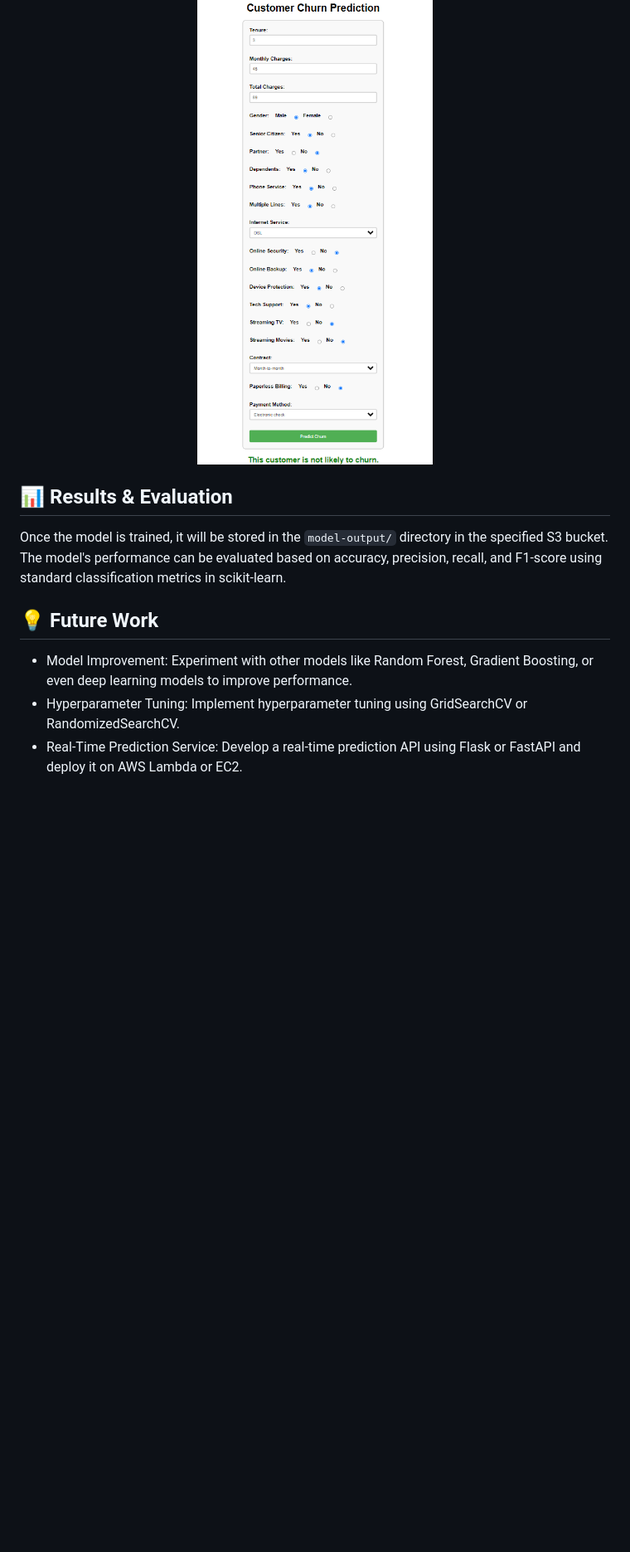
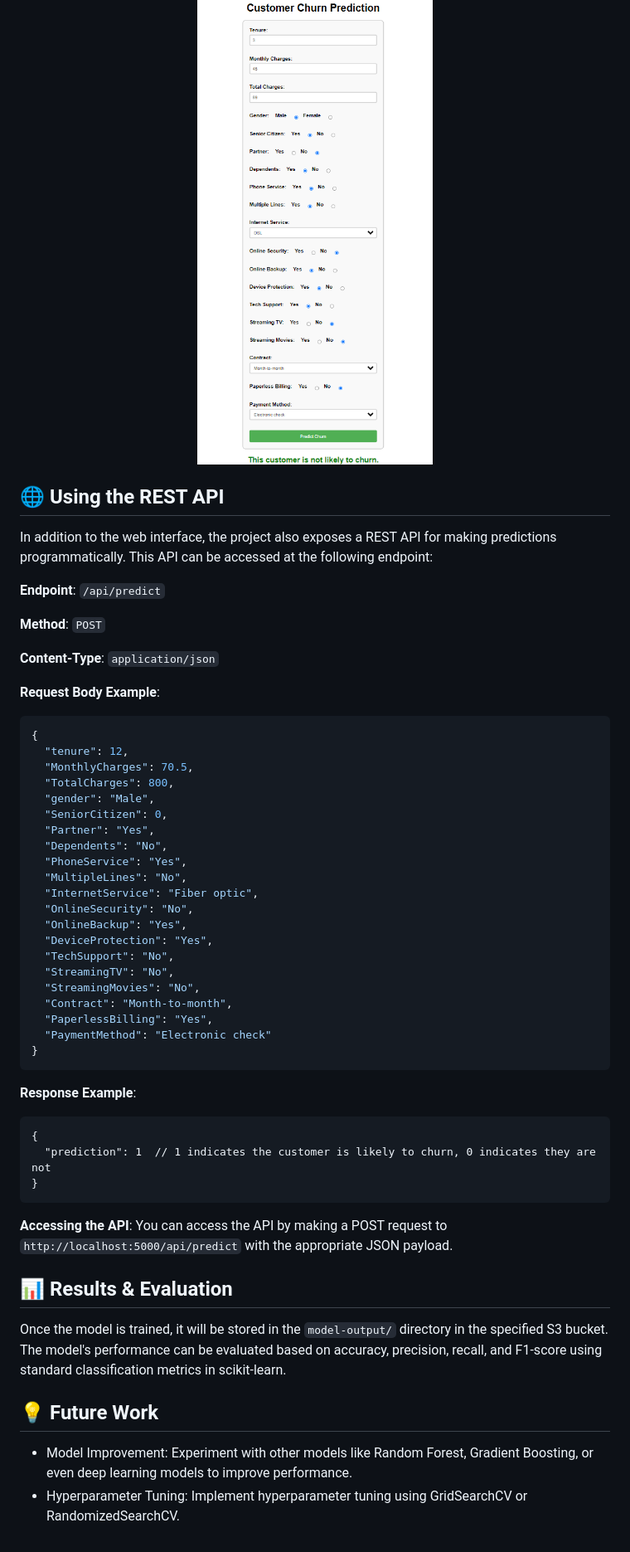
Before and after one commit to aravinda-1402/Customer-Churn-Prediction, a Markdown page: README.md, the part around one of its changes. Shown at 83% size. GitHub-like rendering; blank space fills up the shorter version.

````diff
--- a/README.md
+++ b/README.md
@@ -102,10 +103,53 @@ The Flask app is deployed as a Docker container and serves the predictions based
   <img src="UI.png" alt="Pipeline" width="100%">
 </div>
 
+## 🌐 Using the REST API
+
+In addition to the web interface, the project also exposes a REST API for making predictions programmatically. This API can be accessed at the following endpoint:
+
+**Endpoint**: `/api/predict`
+
+**Method**: `POST`
+
+**Content-Type**: `application/json`
+
+**Request Body Example**:
+```json
+{
+  "tenure": 12,
+  "MonthlyCharges": 70.5,
+  "TotalCharges": 800,
+  "gender": "Male",
+  "SeniorCitizen": 0,
+  "Partner": "Yes",
+  "Dependents": "No",
+  "PhoneService": "Yes",
+  "MultipleLines": "No",
+  "InternetService": "Fiber optic",
+  "OnlineSecurity": "No",
+  "OnlineBackup": "Yes",
+  "DeviceProtection": "Yes",
+  "TechSupport": "No",
+  "StreamingTV": "No",
+  "StreamingMovies": "No",
+  "Contract": "Month-to-month",
+  "PaperlessBilling": "Yes",
+  "PaymentMethod": "Electronic check"
+}
+```
+**Response Example**:
+```
+{
+  "prediction": 1  // 1 indicates the customer is likely to churn, 0 indicates they are not
+}
+```
+
+**Accessing the API**:
+You can access the API by making a POST request to `http://localhost:5000/api/predict` with the appropriate JSON payload.
+
 ## 📊 Results & Evaluation
 Once the model is trained, it will be stored in the `model-output/` directory in the specified S3 bucket. The model's performance can be evaluated based on accuracy, precision, recall, and F1-score using standard classification metrics in scikit-learn.
 
 ## 💡 Future Work
 * Model Improvement: Experiment with other models like Random Forest, Gradient Boosting, or even deep learning models to improve performance.
 * Hyperparameter Tuning: Implement hyperparameter tuning using GridSearchCV or RandomizedSearchCV.
-* Real-Time Prediction Service: Develop a real-time prediction API using Flask or FastAPI and deploy it on AWS Lambda or EC2.
````
Also changed, not shown: other parts of README.md (+1 -0 lines).
